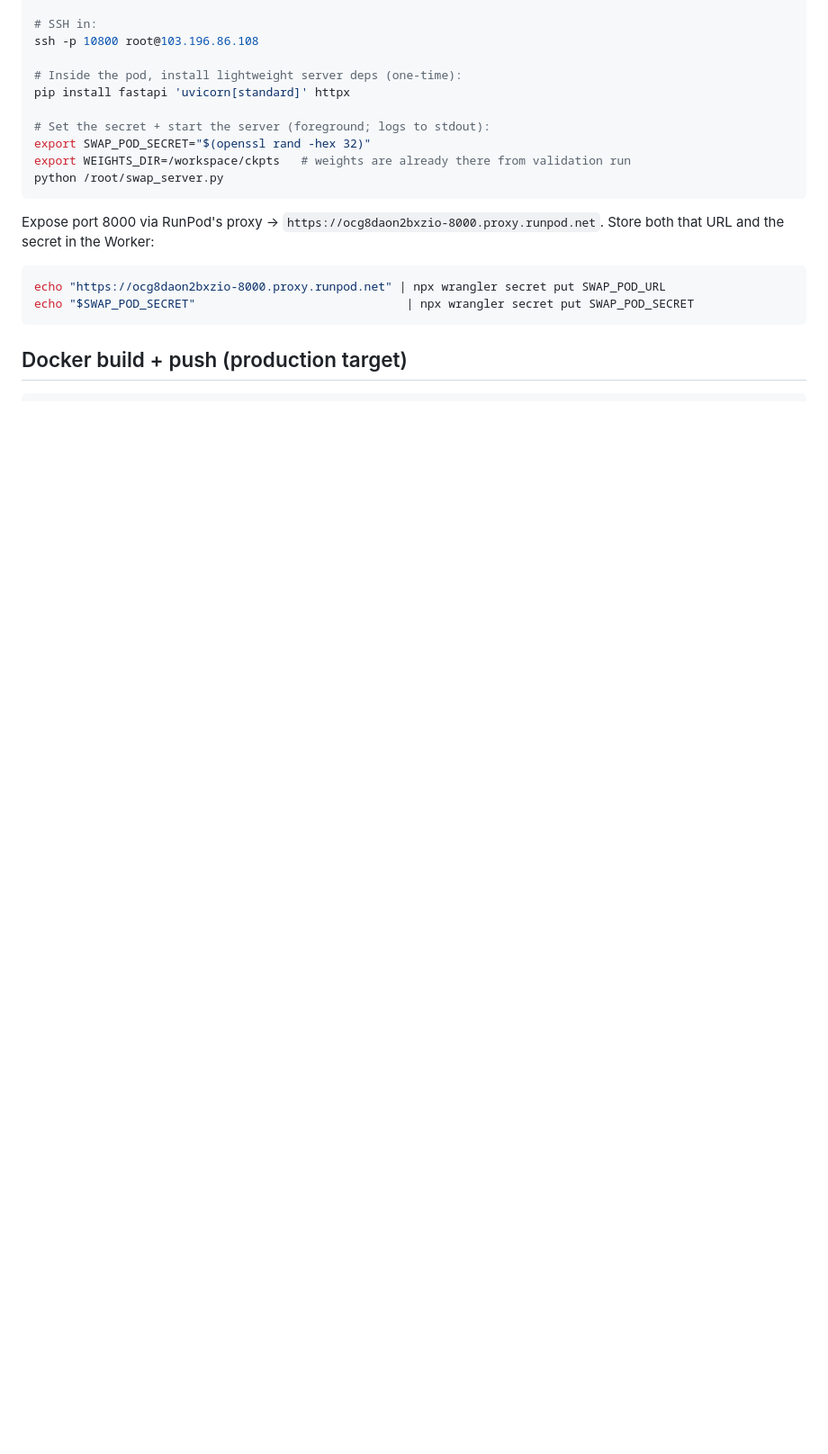
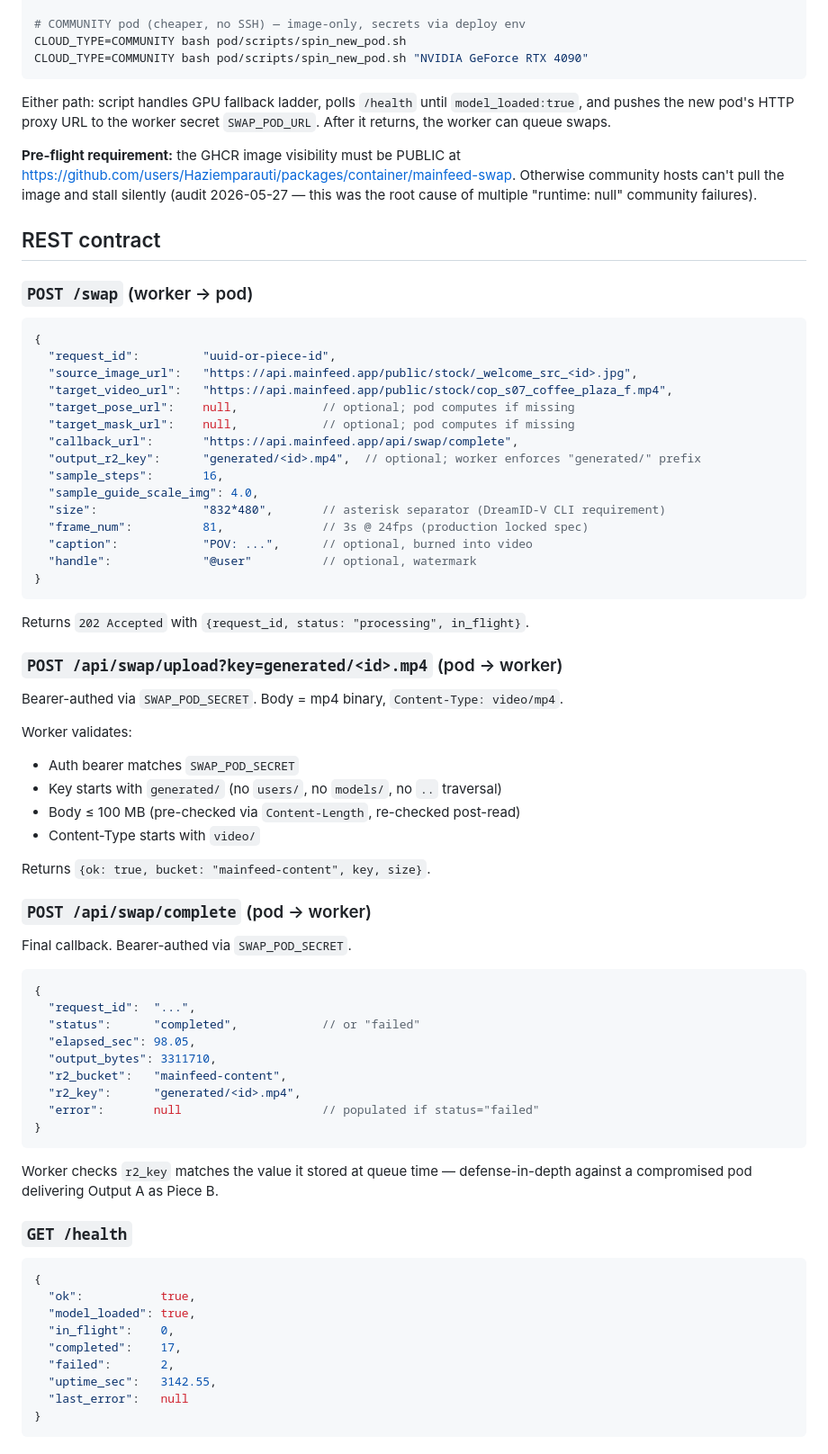
Before and after one commit to Haziemparauti/mainfeed, a Markdown page: pod/README.md, the part around one of its changes. Shown at 90% size. Rendered like a GitHub page; blank space fills up the shorter version.

````diff
--- a/pod/README.md
+++ b/pod/README.md
@@ -53,22 +87,85 @@ scp -P 10800 swap_server.py precompute_pose.py root@103.196.86.108:/root/
 
-# SSH in:
-ssh -p 10800 root@103.196.86.108
-
-# Inside the pod, install lightweight server deps (one-time):
-pip install fastapi 'uvicorn[standard]' httpx
-
-# Set the secret + start the server (foreground; logs to stdout):
-export SWAP_POD_SECRET="$(openssl rand -hex 32)"
-export WEIGHTS_DIR=/workspace/ckpts   # weights are already there from validation run
-python /root/swap_server.py
+# COMMUNITY pod (cheaper, no SSH) — image-only, secrets via deploy env
+CLOUD_TYPE=COMMUNITY bash pod/scripts/spin_new_pod.sh
+CLOUD_TYPE=COMMUNITY bash pod/scripts/spin_new_pod.sh "NVIDIA GeForce RTX 4090"
 ```
 
-Expose port 8000 via RunPod's proxy → `https://ocg8daon2bxzio-8000.proxy.runpod.net`.
-Store both that URL and the secret in the Worker:
+Either path: script handles GPU fallback ladder, polls `/health` until
+`model_loaded:true`, and pushes the new pod's HTTP proxy URL to the worker
+secret `SWAP_POD_URL`. After it returns, the worker can queue swaps.
 
-```bash
-echo "https://ocg8daon2bxzio-8000.proxy.runpod.net" | npx wrangler secret put SWAP_POD_URL
-echo "$SWAP_POD_SECRET"                              | npx wrangler secret put SWAP_POD_SECRET
+**Pre-flight requirement:** the GHCR image visibility must be PUBLIC at
+https://github.com/users/Haziemparauti/packages/container/mainfeed-swap.
+Otherwise community hosts can't pull the image and stall silently
+(audit 2026-05-27 — this was the root cause of multiple "runtime: null"
+community failures).
+
+## REST contract
+
+### `POST /swap` (worker → pod)
+
+```jsonc
+{
+  "request_id":         "uuid-or-piece-id",
+  "source_image_url":   "https://api.mainfeed.app/public/stock/_welcome_src_<id>.jpg",
+  "target_video_url":   "https://api.mainfeed.app/public/stock/cop_s07_coffee_plaza_f.mp4",
+  "target_pose_url":    null,            // optional; pod computes if missing
+  "target_mask_url":    null,            // optional; pod computes if missing
+  "callback_url":       "https://api.mainfeed.app/api/swap/complete",
+  "output_r2_key":      "generated/<id>.mp4",  // optional; worker enforces "generated/" prefix
+  "sample_steps":       16,
+  "sample_guide_scale_img": 4.0,
+  "size":               "832*480",       // asterisk separator (DreamID-V CLI requirement)
+  "frame_num":          81,              // 3s @ 24fps (production locked spec)
+  "caption":            "POV: ...",      // optional, burned into video
+  "handle":             "@user"          // optional, watermark
+}
 ```
 
-## Docker build + push (production target)
+Returns `202 Accepted` with `{request_id, status: "processing", in_flight}`.
+
+### `POST /api/swap/upload?key=generated/<id>.mp4` (pod → worker)
+
+Bearer-authed via `SWAP_POD_SECRET`. Body = mp4 binary, `Content-Type: video/mp4`.
+
+Worker validates:
+- Auth bearer matches `SWAP_POD_SECRET`
+- Key starts with `generated/` (no `users/`, no `models/`, no `..` traversal)
+- Body ≤ 100 MB (pre-checked via `Content-Length`, re-checked post-read)
+- Content-Type starts with `video/`
+
+Returns `{ok: true, bucket: "mainfeed-content", key, size}`.
+
+### `POST /api/swap/complete` (pod → worker)
+
+Final callback. Bearer-authed via `SWAP_POD_SECRET`.
+
+```jsonc
+{
+  "request_id":  "...",
+  "status":      "completed",            // or "failed"
+  "elapsed_sec": 98.05,
+  "output_bytes": 3311710,
+  "r2_bucket":   "mainfeed-content",
+  "r2_key":      "generated/<id>.mp4",
+  "error":       null                    // populated if status="failed"
+}
+```
+
+Worker checks `r2_key` matches the value it stored at queue time —
+defense-in-depth against a compromised pod delivering Output A as Piece B.
+
+### `GET /health`
+
+```jsonc
+{
+  "ok":           true,
+  "model_loaded": true,
+  "in_flight":    0,
+  "completed":    17,
+  "failed":       2,
+  "uptime_sec":   3142.55,
+  "last_error":   null
+}
+```
+
````
Also changed, not shown: other parts of pod/README.md (+133 -132 lines).
